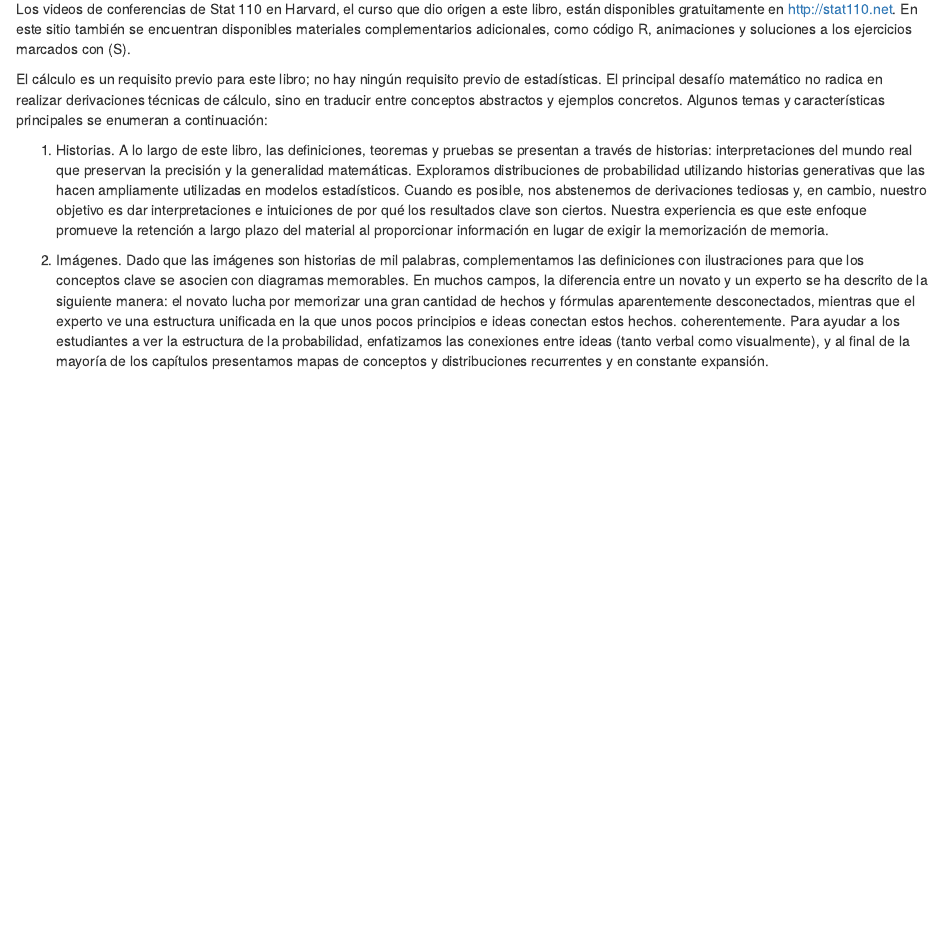
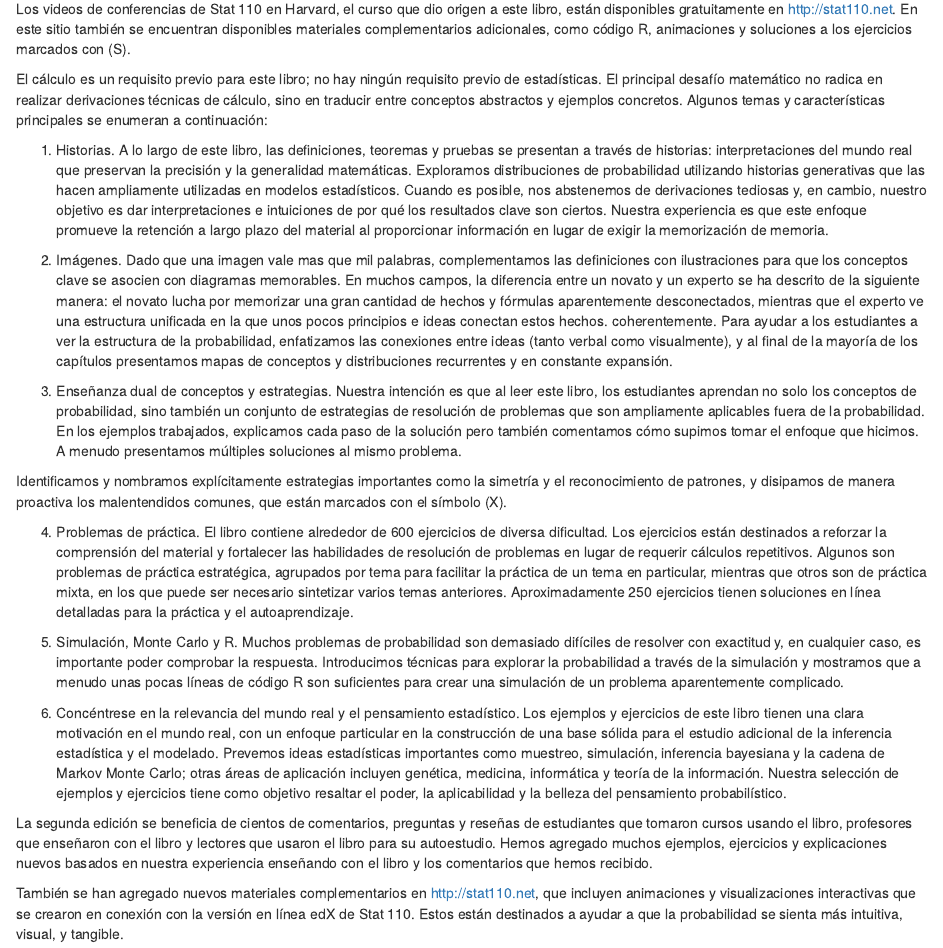
Before and after one commit to gmezaarrepol/IntroProbabilidades, an R Markdown document (index.Rmd): the page in a window 1100 px wide, from 300 px down. Rendered offline with R 4.5, knitr and Pandoc, with nearby package versions; drawn as R Markdown's standard HTML page in place of the format the file asks for.

Commit message:
creacion prefacio

```diff
--- a/index.Rmd
+++ b/index.Rmd
@@ -15,4 +15,18 @@ El cálculo es un requisito previo para este libro; no hay ningún requisito pre
 
 1. Historias. A lo largo de este libro, las definiciones, teoremas y pruebas se presentan a través de historias: interpretaciones del mundo real que preservan la precisión y la generalidad matemáticas. Exploramos distribuciones de probabilidad utilizando historias generativas que las hacen ampliamente utilizadas en modelos estadísticos. Cuando es posible, nos abstenemos de derivaciones tediosas y, en cambio, nuestro objetivo es dar interpretaciones e intuiciones de por qué los resultados clave son ciertos. Nuestra experiencia es que este enfoque promueve la retención a largo plazo del material al proporcionar información en lugar de exigir la memorización de memoria.
 
-2. Imágenes. Dado que las imágenes son historias de mil palabras, complementamos las definiciones con ilustraciones para que los conceptos clave se asocien con diagramas memorables. En muchos campos, la diferencia entre un novato y un experto se ha descrito de la siguiente manera: el novato lucha por memorizar una gran cantidad de hechos y fórmulas aparentemente desconectados, mientras que el experto ve una estructura unificada en la que unos pocos principios e ideas conectan estos hechos. coherentemente. Para ayudar a los estudiantes a ver la estructura de la probabilidad, enfatizamos las conexiones entre ideas (tanto verbal como visualmente), y al final de la mayoría de los capítulos presentamos mapas de conceptos y distribuciones recurrentes y en constante expansión.
+2. Imágenes. Dado que una imagen vale mas que mil palabras, complementamos las definiciones con ilustraciones para que los conceptos clave se asocien con diagramas memorables. En muchos campos, la diferencia entre un novato y un experto se ha descrito de la siguiente manera: el novato lucha por memorizar una gran cantidad de hechos y fórmulas aparentemente desconectados, mientras que el experto ve una estructura unificada en la que unos pocos principios e ideas conectan estos hechos. coherentemente. Para ayudar a los estudiantes a ver la estructura de la probabilidad, enfatizamos las conexiones entre ideas (tanto verbal como visualmente), y al final de la mayoría de los capítulos presentamos mapas de conceptos y distribuciones recurrentes y en constante expansión.
+
+3. Enseñanza dual de conceptos y estrategias. Nuestra intención es que al leer este libro, los estudiantes aprendan no solo los conceptos de probabilidad, sino también un conjunto de estrategias de resolución de problemas que son ampliamente aplicables fuera de la probabilidad. En los ejemplos trabajados, explicamos cada paso de la solución pero también comentamos cómo supimos tomar el enfoque que hicimos. A menudo presentamos múltiples soluciones al mismo problema.
+
+Identificamos y nombramos explícitamente estrategias importantes como la simetría y el reconocimiento de patrones, y disipamos de manera proactiva los malentendidos comunes, que están marcados con el símbolo (X).
+
+4. Problemas de práctica. El libro contiene alrededor de 600 ejercicios de diversa dificultad. Los ejercicios están destinados a reforzar la comprensión del material y fortalecer las habilidades de resolución de problemas en lugar de requerir cálculos repetitivos. Algunos son problemas de práctica estratégica, agrupados por tema para facilitar la práctica de un tema en particular, mientras que otros son de práctica mixta, en los que puede ser necesario sintetizar varios temas anteriores. Aproximadamente 250 ejercicios tienen soluciones en línea detalladas para la práctica y el autoaprendizaje.
+
+5. Simulación, Monte Carlo y R. Muchos problemas de probabilidad son demasiado difíciles de resolver con exactitud y, en cualquier caso, es importante poder comprobar la respuesta. Introducimos técnicas para explorar la probabilidad a través de la simulación y mostramos que a menudo unas pocas líneas de código R son suficientes para crear una simulación de un problema aparentemente complicado.
+
+6. Concéntrese en la relevancia del mundo real y el pensamiento estadístico. Los ejemplos y ejercicios de este libro tienen una clara motivación en el mundo real, con un enfoque particular en la construcción de una base sólida para el estudio adicional de la inferencia estadística y el modelado. Prevemos ideas estadísticas importantes como muestreo, simulación, inferencia bayesiana y la cadena de Markov Monte Carlo; otras áreas de aplicación incluyen genética, medicina, informática y teoría de la información. Nuestra selección de ejemplos y ejercicios tiene como objetivo resaltar el poder, la aplicabilidad y la belleza del pensamiento probabilístico.
+
+La segunda edición se beneficia de cientos de comentarios, preguntas y reseñas de estudiantes que tomaron cursos usando el libro, profesores que enseñaron con el libro y lectores que usaron el libro para su autoestudio. Hemos agregado muchos ejemplos, ejercicios y explicaciones nuevos basados en nuestra experiencia enseñando con el libro y los comentarios que hemos recibido.
+
+También se han agregado nuevos materiales complementarios en http://stat110.net, que incluyen animaciones y visualizaciones interactivas que se crearon en conexión con la versión en línea edX de Stat 110. Estos están destinados a ayudar a que la probabilidad se sienta más intuitiva, visual, y tangible.
```
Also changed, not shown: docs/reference-keys.txt, docs/search_index.json, 3 other files.
